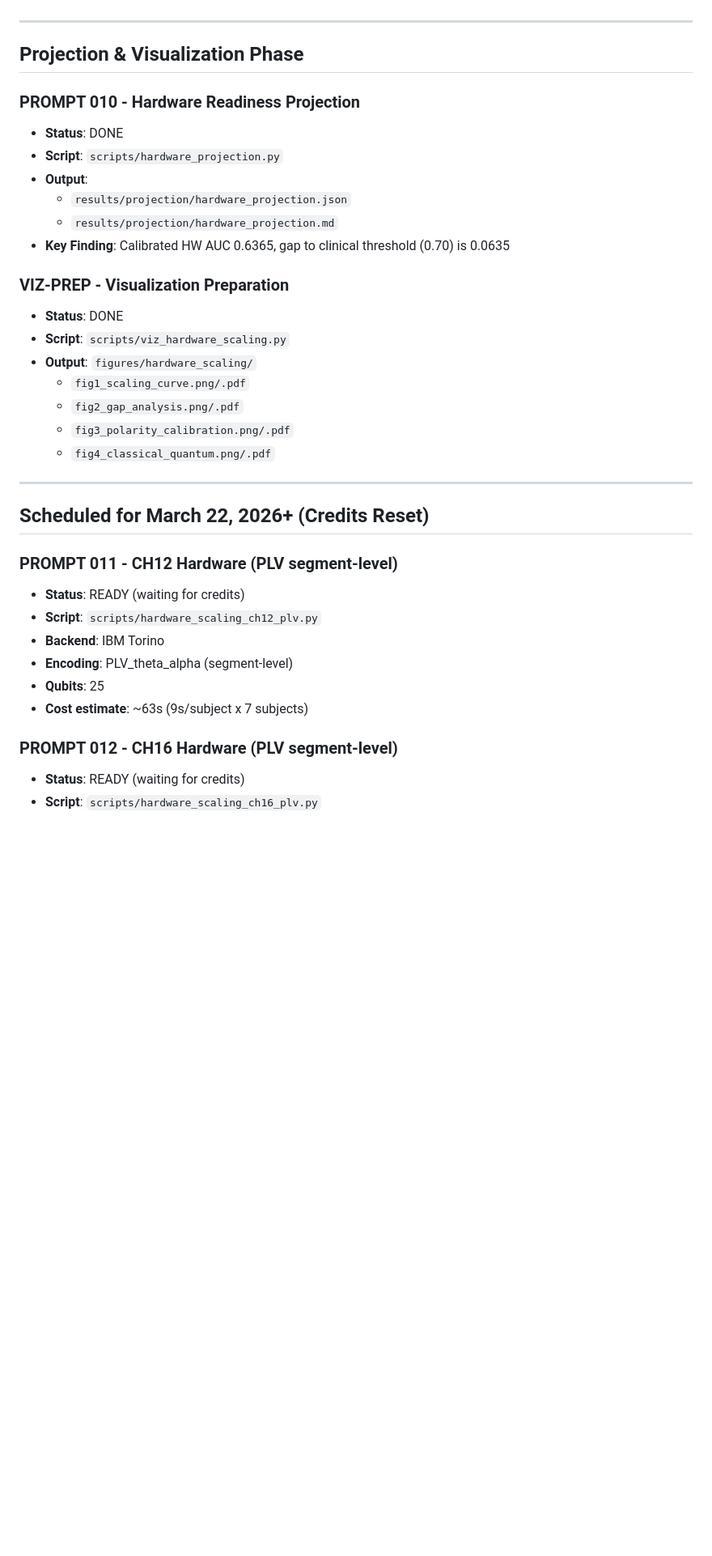
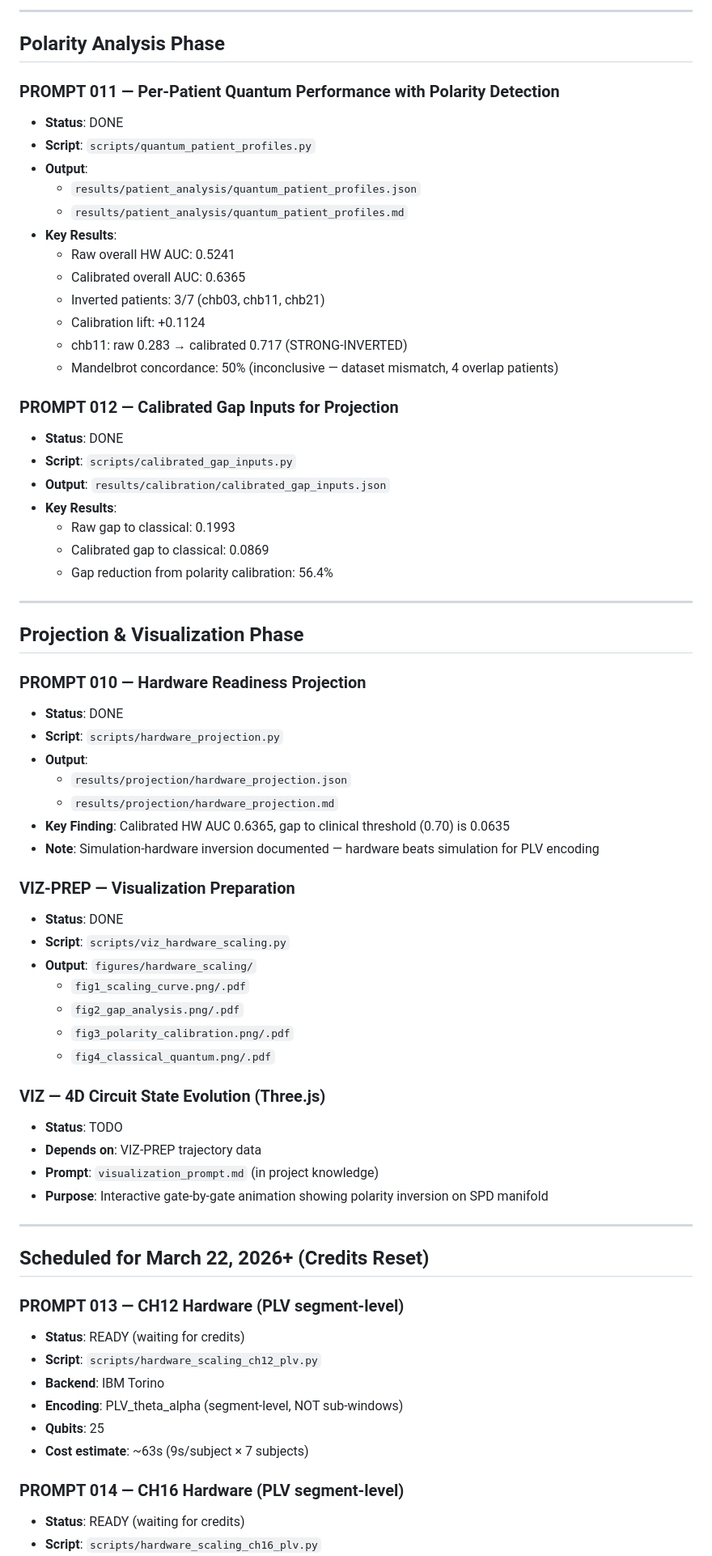
Before and after one commit to jappenzeller/QDNU, a Markdown page: docs/prompts_checklist.md, the part around one of its changes. Shown at 81% size. Drawn GitHub-style; blank space fills up the shorter version.

```diff
--- a/docs/prompts_checklist.md
+++ b/docs/prompts_checklist.md
@@ -50,16 +58,44 @@ Last updated: 2026-02-22
+---
+
+## Polarity Analysis Phase
+
+### PROMPT 011 — Per-Patient Quantum Performance with Polarity Detection
+- **Status**: DONE
+- **Script**: `scripts/quantum_patient_profiles.py`
+- **Output**:
+  - `results/patient_analysis/quantum_patient_profiles.json`
+  - `results/patient_analysis/quantum_patient_profiles.md`
+- **Key Results**:
+  - Raw overall HW AUC: 0.5241
+  - Calibrated overall AUC: 0.6365
+  - Inverted patients: 3/7 (chb03, chb11, chb21)
+  - Calibration lift: +0.1124
+  - chb11: raw 0.283 → calibrated 0.717 (STRONG-INVERTED)
+  - Mandelbrot concordance: 50% (inconclusive — dataset mismatch, 4 overlap patients)
+
+### PROMPT 012 — Calibrated Gap Inputs for Projection
+- **Status**: DONE
+- **Script**: `scripts/calibrated_gap_inputs.py`
+- **Output**: `results/calibration/calibrated_gap_inputs.json`
+- **Key Results**:
+  - Raw gap to classical: 0.1993
+  - Calibrated gap to classical: 0.0869
+  - Gap reduction from polarity calibration: 56.4%
+
 ---
 
 ## Projection & Visualization Phase
 
-### PROMPT 010 - Hardware Readiness Projection
+### PROMPT 010 — Hardware Readiness Projection
 - **Status**: DONE
 - **Script**: `scripts/hardware_projection.py`
 - **Output**:
   - `results/projection/hardware_projection.json`
   - `results/projection/hardware_projection.md`
 - **Key Finding**: Calibrated HW AUC 0.6365, gap to clinical threshold (0.70) is 0.0635
+- **Note**: Simulation-hardware inversion documented — hardware beats simulation for PLV encoding
 
-### VIZ-PREP - Visualization Preparation
+### VIZ-PREP — Visualization Preparation
 - **Status**: DONE
 - **Script**: `scripts/viz_hardware_scaling.py`
 - **Output**: `figures/hardware_scaling/`
@@ -68,19 +104,25 @@ Last updated: 2026-02-22
   - `fig3_polarity_calibration.png/.pdf`
   - `fig4_classical_quantum.png/.pdf`
 
+### VIZ — 4D Circuit State Evolution (Three.js)
+- **Status**: TODO
+- **Depends on**: VIZ-PREP trajectory data
+- **Prompt**: `visualization_prompt.md` (in project knowledge)
+- **Purpose**: Interactive gate-by-gate animation showing polarity inversion on SPD manifold
+
 ---
 
 ## Scheduled for March 22, 2026+ (Credits Reset)
 
-### PROMPT 011 - CH12 Hardware (PLV segment-level)
+### PROMPT 013 — CH12 Hardware (PLV segment-level)
 - **Status**: READY (waiting for credits)
 - **Script**: `scripts/hardware_scaling_ch12_plv.py`
 - **Backend**: IBM Torino
-- **Encoding**: PLV_theta_alpha (segment-level)
+- **Encoding**: PLV_theta_alpha (segment-level, NOT sub-windows)
 - **Qubits**: 25
-- **Cost estimate**: ~63s (9s/subject x 7 subjects)
+- **Cost estimate**: ~63s (9s/subject × 7 subjects)
 
-### PROMPT 012 - CH16 Hardware (PLV segment-level)
+### PROMPT 014 — CH16 Hardware (PLV segment-level)
 - **Status**: READY (waiting for credits)
 - **Script**: `scripts/hardware_scaling_ch16_plv.py`
 - **Backend**: IBM Torino
```
Also changed, not shown: other parts of docs/prompts_checklist.md (+98 -44 lines).
